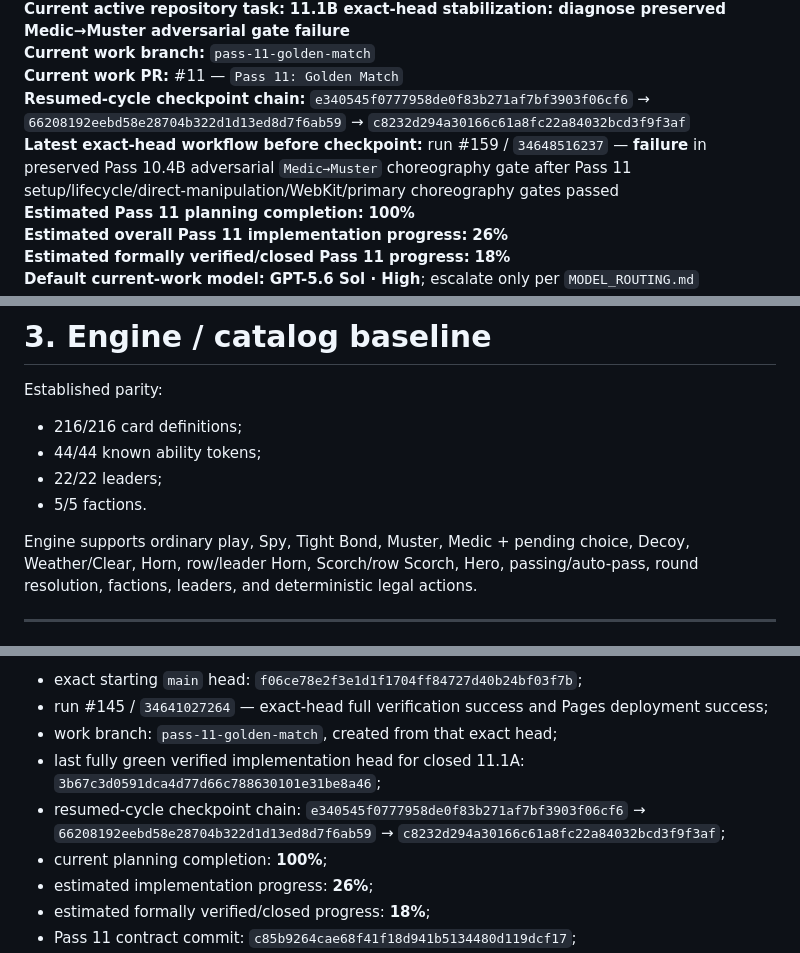
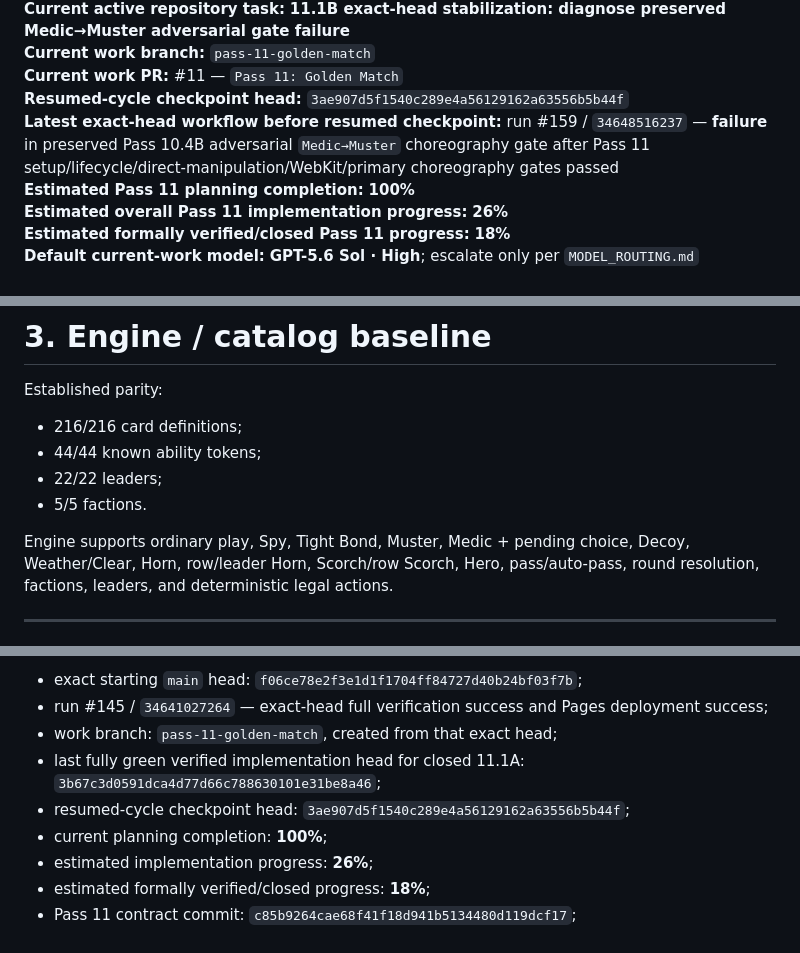
Before and after one commit to blakemgray/gwent-definitive, a Markdown page: CONTINUITY.md, 3 parts joined by grey strips. Drawn GitHub-style.

Commit message:
docs: compact resumed Pass 11.1B checkpoint

```diff
--- a/CONTINUITY.md
+++ b/CONTINUITY.md
@@ -13,8 +13,8 @@
 **Current active repository task:** **11.1B exact-head stabilization: diagnose preserved Medic→Muster adversarial gate failure**
 **Current work branch:** `pass-11-golden-match`
 **Current work PR:** #11 — `Pass 11: Golden Match`
-**Resumed-cycle checkpoint chain:** `e340545f0777958de0f83b271af7bf3903f06cf6` → `66208192eebd58e28704b322d1d13ed8d7f6ab59` → `c8232d294a30166c61a8fc22a84032bcd3f9f3af`
-**Latest exact-head workflow before checkpoint:** run #159 / `34648516237` — **failure** in preserved Pass 10.4B adversarial `Medic→Muster` choreography gate after Pass 11 setup/lifecycle/direct-manipulation/WebKit/primary choreography gates passed
+**Resumed-cycle checkpoint head:** `3ae907d5f1540c289e4a56129162a63556b5b44f`
+**Latest exact-head workflow before resumed checkpoint:** run #159 / `34648516237` — **failure** in preserved Pass 10.4B adversarial `Medic→Muster` choreography gate after Pass 11 setup/lifecycle/direct-manipulation/WebKit/primary choreography gates passed
 **Estimated Pass 11 planning completion:** **100%**
 **Estimated overall Pass 11 implementation progress:** **26%**
 **Estimated formally verified/closed Pass 11 progress:** **18%**
@@ -174,7 +174,7 @@ Established parity:
 - 22/22 leaders;
 - 5/5 factions.
 
-Engine supports ordinary play, Spy, Tight Bond, Muster, Medic + pending choice, Decoy, Weather/Clear, Horn, row/leader Horn, Scorch/row Scorch, Hero, passing/auto-pass, round resolution, factions, leaders, and deterministic legal actions.
+Engine supports ordinary play, Spy, Tight Bond, Muster, Medic + pending choice, Decoy, Weather/Clear, Horn, row/leader Horn, Scorch/row Scorch, Hero, pass/auto-pass, round resolution, factions, leaders, and deterministic legal actions.
 
 ---
 
@@ -469,7 +469,7 @@ Authoritative startup evidence:
 - run #145 / `34641027264` — exact-head full verification success and Pages deployment success;
 - work branch: `pass-11-golden-match`, created from that exact head;
 - last fully green verified implementation head for closed 11.1A: `3b67c3d0591dca4d77d66c788630101e31be8a46`;
-- resumed-cycle checkpoint chain: `e340545f0777958de0f83b271af7bf3903f06cf6` → `66208192eebd58e28704b322d1d13ed8d7f6ab59` → `c8232d294a30166c61a8fc22a84032bcd3f9f3af`;
+- resumed-cycle checkpoint head: `3ae907d5f1540c289e4a56129162a63556b5b44f`;
 - current planning completion: **100%**;
 - estimated implementation progress: **26%**;
 - estimated formally verified/closed progress: **18%**;
```
